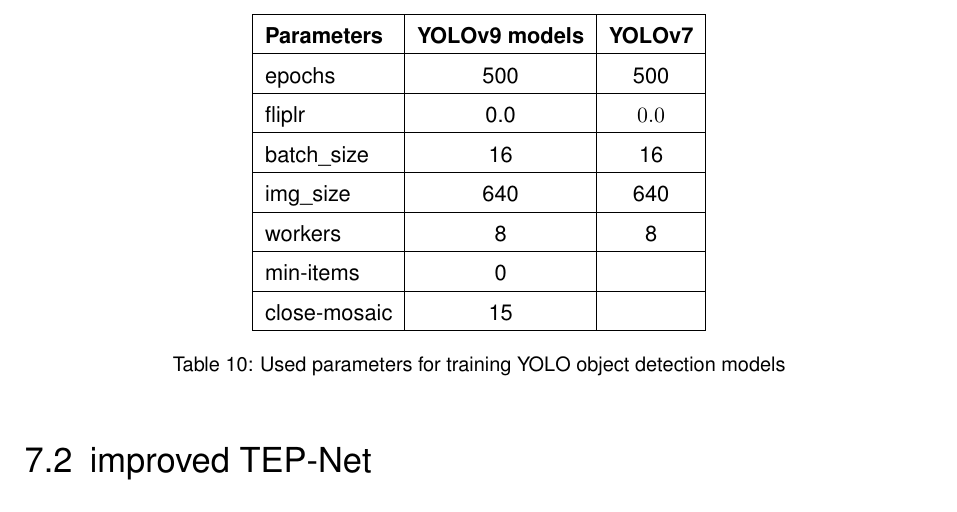
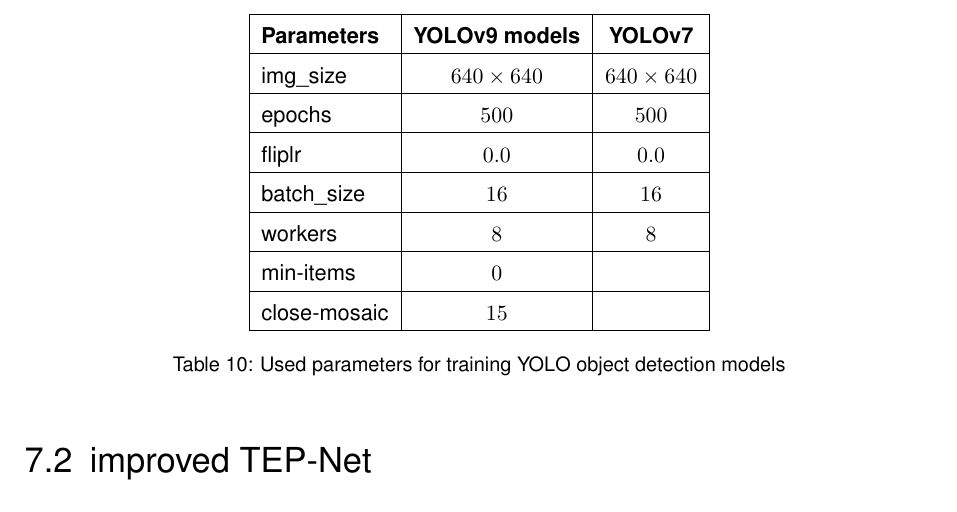
Before and after one commit to SebiGoebel/Rail-Track-Prediction, a LaTeX thesis (Thesis.tex, which reads experiments/objectDetectionExperiments.tex): part of page 73 of 100, cut so that both start at the same text. Compiled offline with pdfLaTeX; an older LaTeX class or package is replaced by its successor.

Commit message:
changed table styling

```diff
--- a/experiments/objectDetectionExperiments.tex
+++ b/experiments/objectDetectionExperiments.tex
@@ -28,19 +28,19 @@
         \hline
         \textbf{Parameters} & \textbf{YOLOv9 models} & \textbf{YOLOv7}\\
         \hline
-        epochs & 500 & 500\\
+        img\_size & $640 \times 640$ & $640 \times 640$ \\
         \hline
-        fliplr & 0.0 & $0.0$\\
+        epochs & $500$ & $500$\\
         \hline
-        batch\_size& 16 & 16\\
+        fliplr & $0.0$ & $0.0$\\
         \hline
-        img\_size & 640 & 640\\
+        batch\_size& $16$ & $16$\\
         \hline
-        workers & 8 & 8\\
+        workers & $8$ & $8$\\
         \hline
-        min-items & 0 & \\
+        min-items & $0$ & \\
         \hline
-        close-mosaic & 15 & \\
+        close-mosaic & $15$ & \\
         \hline
     \end{tabular}
     \caption{Used parameters for training \ac{YOLO} object detection models}
```
